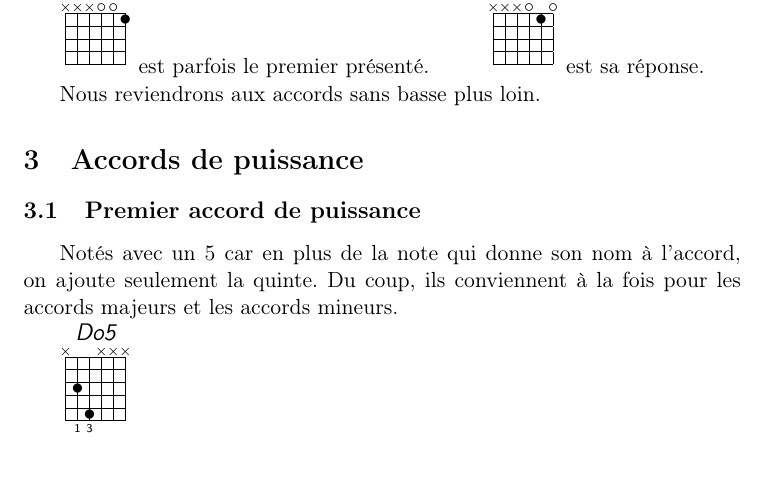
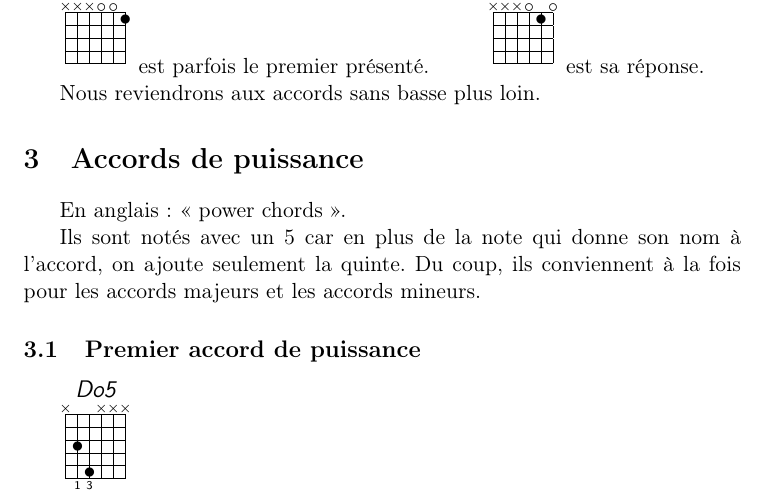
Before and after one commit to Grahack/accords_guitare, a LaTeX document (accords.tex): part of page 1 of 6, cut so that both start at the same text, the shorter picture padded with empty space. Compiled offline with pdfLaTeX.

Commit message:
Accords 5: trad anglaise + bougeage du paragraphe

```diff
--- a/accords.tex
+++ b/accords.tex
@@ -42,11 +42,13 @@ Nous reviendrons aux accords sans basse plus loin.
 
 \section{Accords de puissance}
 
+En anglais~: «~power chords~».
+
+Ils sont notés avec un 5 car en plus de la note qui donne son nom à l’accord,
+on ajoute seulement la quinte. Du coup, ils conviennent à la fois pour les
+accords majeurs et les accords mineurs.
+
 \subsection{Premier accord de puissance}
-
-Notés avec un 5 car en plus de la note qui donne son nom à l’accord, on ajoute
-seulement la quinte. Du coup, ils conviennent à la fois pour les accords
-majeurs et les accords mineurs.
 
 \gtab{Do5}{X35XXX:013000}
 
```
